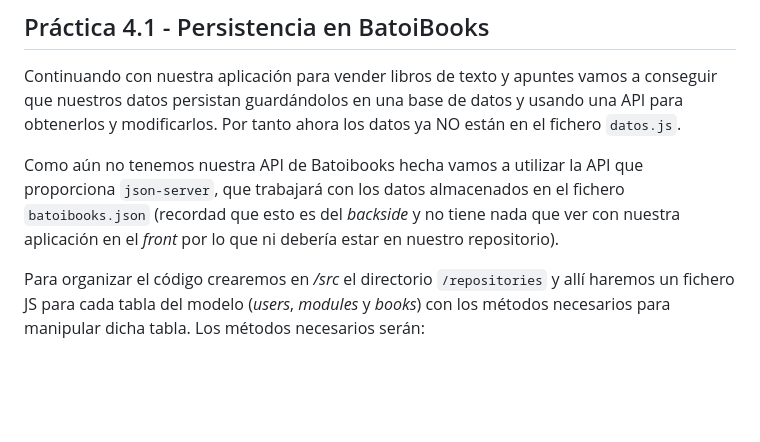
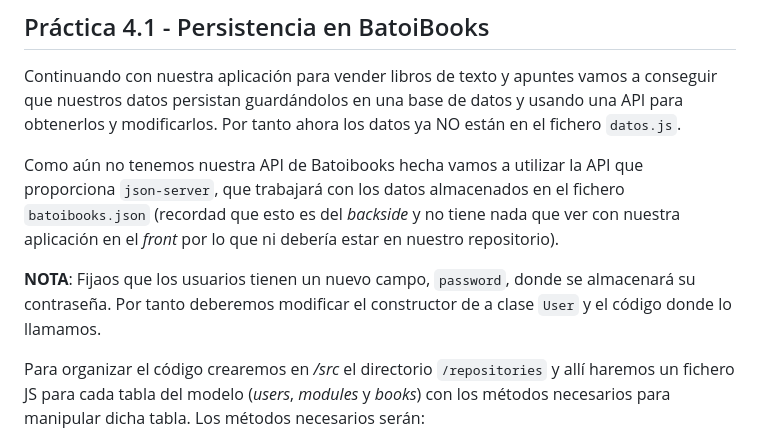
Before and after one commit to dwec-batoi/bl1-BatoiBooks, a Markdown page: enunciados/4-Ajax.md, the part around the change. Rendered like a GitHub page; blank space fills up the shorter version.

Commit message:
4-ajax añadir password a enunciado

```diff
--- a/enunciados/4-Ajax.md
+++ b/enunciados/4-Ajax.md
@@ -3,6 +3,8 @@
 Continuando con nuestra aplicación para vender libros de texto y apuntes vamos a conseguir que nuestros datos persistan guardándolos en una base de datos y usando una API para obtenerlos y modificarlos. Por tanto ahora los datos ya NO están en el fichero `datos.js`.
 
 Como aún no tenemos nuestra API de Batoibooks hecha vamos a utilizar la API que proporciona `json-server`, que trabajará con los datos almacenados en el fichero `batoibooks.json` (recordad que esto es del _backside_ y no tiene nada que ver con nuestra aplicación en el _front_ por lo que ni debería estar en nuestro repositorio).
+
+**NOTA**: Fijaos que los usuarios tienen un nuevo campo, `password`, donde se almacenará su contraseña. Por tanto deberemos modificar el constructor de a clase `User` y el código donde lo llamamos.
 
 Para organizar el código crearemos en _/src_ el directorio `/repositories` y allí haremos un fichero JS para cada tabla del modelo (_users_, _modules_ y _books_) con los métodos necesarios para manipular dicha tabla. Los métodos necesarios serán:
 - `getAllXxxx`: devuelve todos los registros de esa tabla. Haremos `getAllUsers`, `getAllModules` y `getAllBooks`
```
